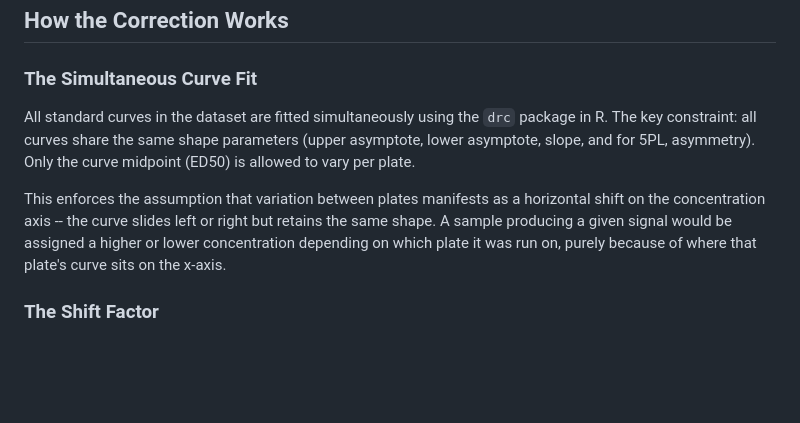
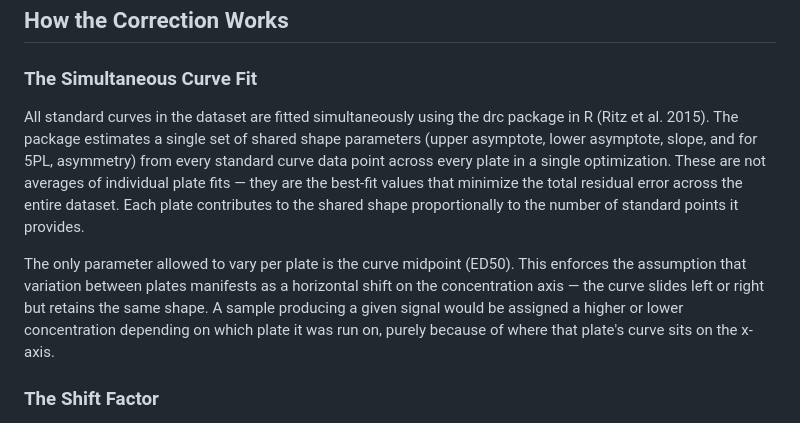
Before and after one commit to larispoli/immunoassay-lot-correction, a Markdown page: README.md, the part around the change. Rendered like a GitHub page; blank space fills up the shorter version.

```diff
--- a/README.md
+++ b/README.md
@@ -52,9 +52,9 @@ This pipeline adapts the core methodology of Feng et al. (2019) -- simultaneous
 
 ### **The Simultaneous Curve Fit**
 
-All standard curves in the dataset are fitted simultaneously using the `drc` package in R. The key constraint: all curves share the same shape parameters (upper asymptote, lower asymptote, slope, and for 5PL, asymmetry). Only the curve midpoint (ED50) is allowed to vary per plate.
+All standard curves in the dataset are fitted simultaneously using the drc package in R (Ritz et al. 2015). The package estimates a single set of shared shape parameters (upper asymptote, lower asymptote, slope, and for 5PL, asymmetry) from every standard curve data point across every plate in a single optimization. These are not averages of individual plate fits — they are the best-fit values that minimize the total residual error across the entire dataset. Each plate contributes to the shared shape proportionally to the number of standard points it provides.
 
-This enforces the assumption that variation between plates manifests as a horizontal shift on the concentration axis -- the curve slides left or right but retains the same shape. A sample producing a given signal would be assigned a higher or lower concentration depending on which plate it was run on, purely because of where that plate's curve sits on the x-axis.
+The only parameter allowed to vary per plate is the curve midpoint (ED50). This enforces the assumption that variation between plates manifests as a horizontal shift on the concentration axis — the curve slides left or right but retains the same shape. A sample producing a given signal would be assigned a higher or lower concentration depending on which plate it was run on, purely because of where that plate's curve sits on the x-axis.
 
 ### **The Shift Factor**
 
```
